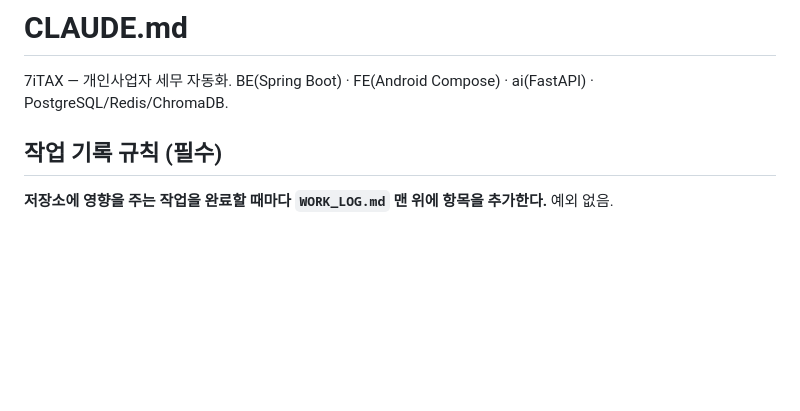
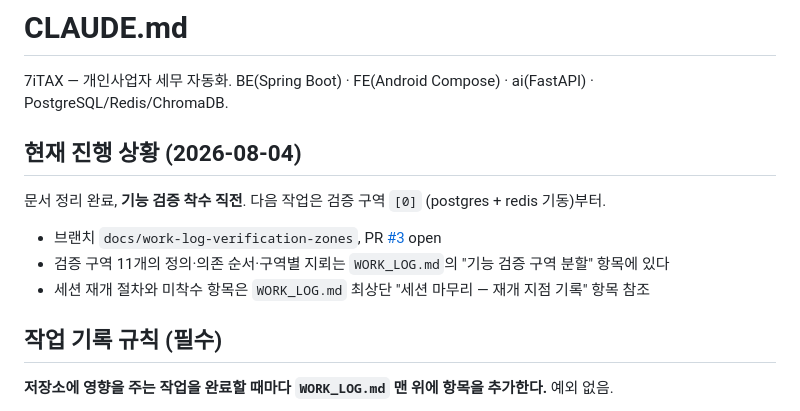
Before and after one commit to qkrrlxor627/7ITAX, a Markdown page: CLAUDE.md, the part around the change. GitHub-like rendering; blank space fills up the shorter version.

```diff
--- a/CLAUDE.md
+++ b/CLAUDE.md
@@ -1,6 +1,14 @@
 # CLAUDE.md
 
 7iTAX — 개인사업자 세무 자동화. BE(Spring Boot) · FE(Android Compose) · ai(FastAPI) · PostgreSQL/Redis/ChromaDB.
+
+## 현재 진행 상황 (2026-08-04)
+
+문서 정리 완료, **기능 검증 착수 직전**. 다음 작업은 검증 구역 `[0]` (postgres + redis 기동)부터.
+
+- 브랜치 `docs/work-log-verification-zones`, PR [#3](https://github.com/qkrrlxor627/7ITAX/pull/3) open
+- 검증 구역 11개의 정의·의존 순서·구역별 지뢰는 `WORK_LOG.md`의 "기능 검증 구역 분할" 항목에 있다
+- 세션 재개 절차와 미착수 항목은 `WORK_LOG.md` 최상단 "세션 마무리 — 재개 지점 기록" 항목 참조
 
 ## 작업 기록 규칙 (필수)
 
```
Also changed, not shown: WORK_LOG.md (+64 -0 lines).
